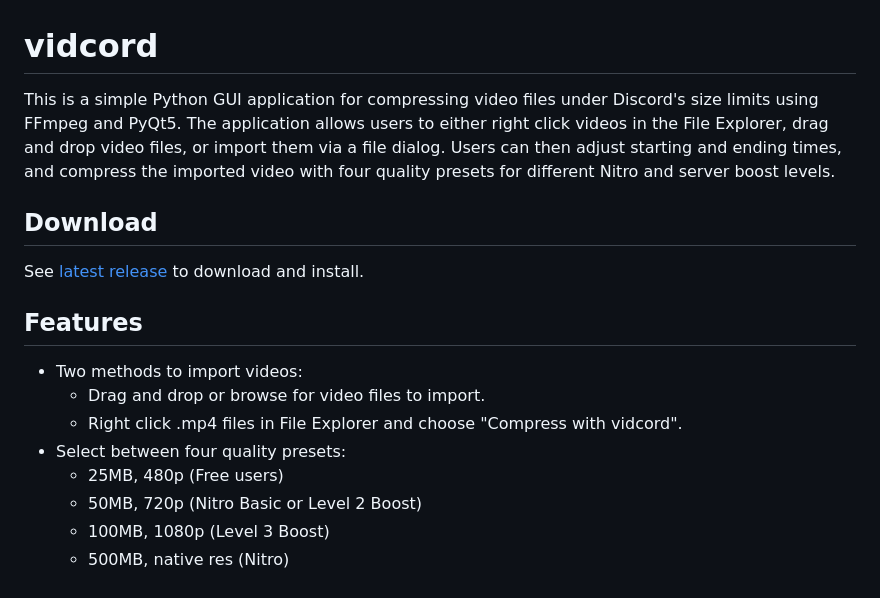
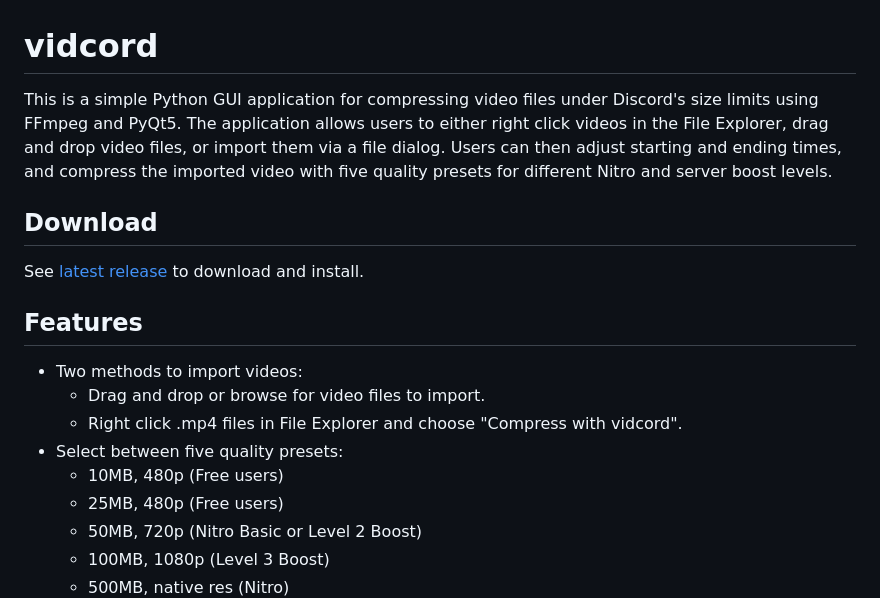
Before and after one commit to cyroz1/vidcord, a Markdown page: README.md, the part around one of its changes. Drawn GitHub-style.

```diff
--- a/README.md
+++ b/README.md
@@ -1,6 +1,6 @@
 # vidcord
 
-This is a simple Python GUI application for compressing video files under Discord's size limits using FFmpeg and PyQt5. The application allows users to either right click videos in the File Explorer, drag and drop video files, or import them via a file dialog. Users can then adjust starting and ending times, and compress the imported video with four quality presets for different Nitro and server boost levels.
+This is a simple Python GUI application for compressing video files under Discord's size limits using FFmpeg and PyQt5. The application allows users to either right click videos in the File Explorer, drag and drop video files, or import them via a file dialog. Users can then adjust starting and ending times, and compress the imported video with five quality presets for different Nitro and server boost levels.
 
 ## Download
 
@@ -11,7 +11,8 @@ See [latest release](https://github.com/cyroz1/vidcord/releases/latest) to downl
 - Two methods to import videos:
   - Drag and drop or browse for video files to import.
   - Right click .mp4 files in File Explorer and choose "Compress with vidcord".
-- Select between four quality presets:
+- Select between five quality presets:
+  - 10MB, 480p (Free users)
   - 25MB, 480p (Free users)
   - 50MB, 720p (Nitro Basic or Level 2 Boost)
   - 100MB, 1080p (Level 3 Boost)
```
Also changed, not shown: other parts of README.md (+6 -5 lines), screenshots/compressed.png (deleted), screenshots/file.png (added), screenshots/main window.png (deleted), screenshots/output file example.png (deleted), screenshots/window.png (added), 2 other files.
